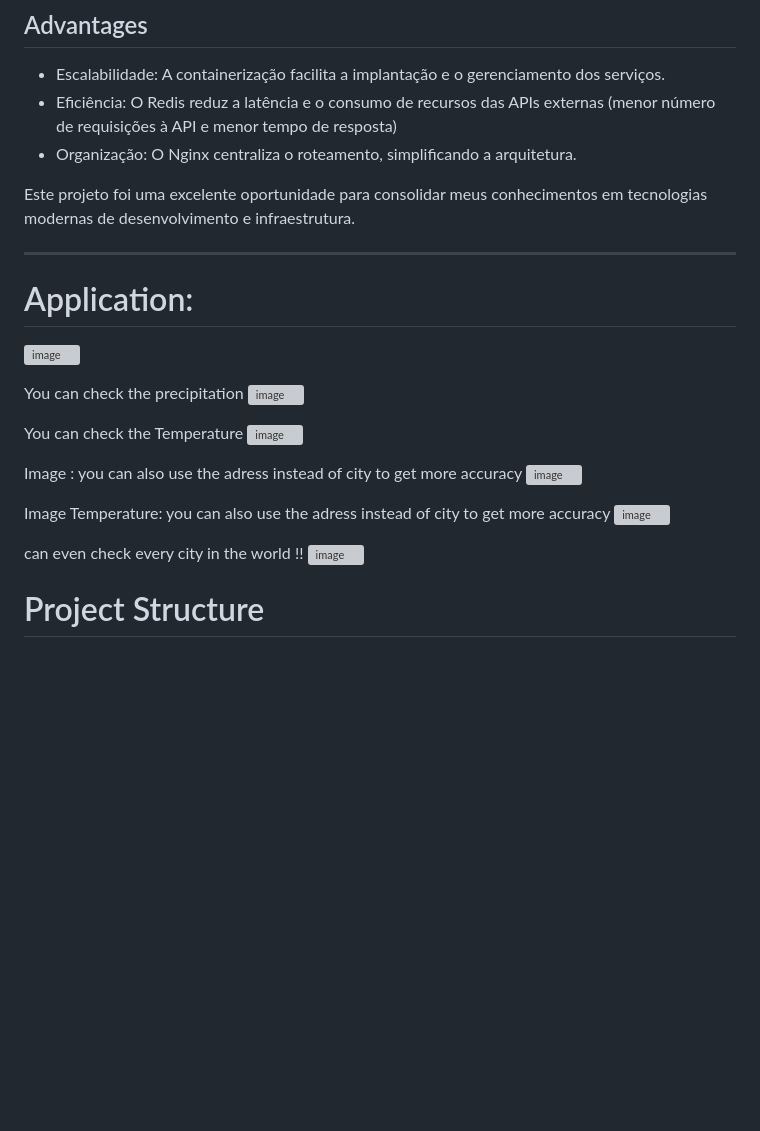
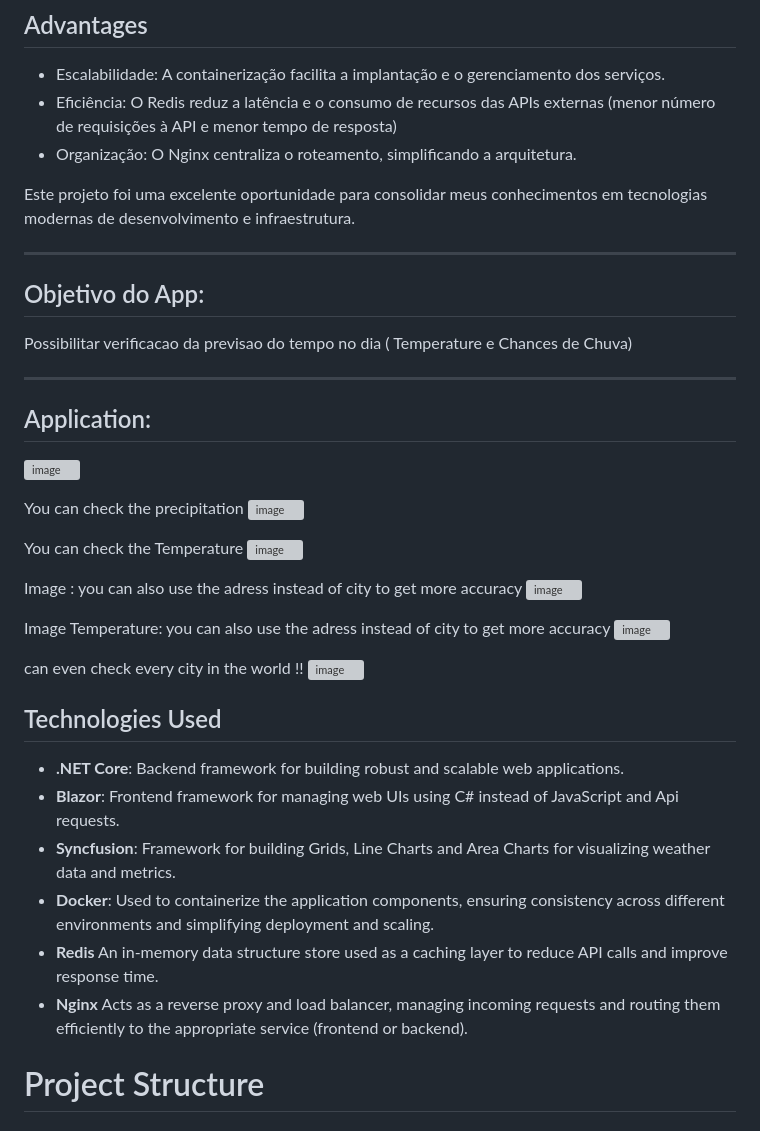
Before and after one commit to FrotaLucas/WheaterApi, a Markdown page: README.md, the part around the change. Rendered like a GitHub page; blank space fills up the shorter version; grey boxes are pictures that could not be loaded.

```diff
--- a/README.md
+++ b/README.md
@@ -28,8 +28,12 @@ Este projeto foi uma excelente oportunidade para consolidar meus conhecimentos e
 
 ---
 
+## Objetivo do App:
+Possibilitar verificacao da previsao do tempo no dia ( Temperature e Chances de Chuva)
 
-# Application:
+---
+
+## Application:
 ![image](https://github.com/user-attachments/assets/ac518dda-33be-4a38-95f7-a1d37348660b)
 
 You can check the precipitation
@@ -50,6 +54,16 @@ Image Temperature: you can also use the adress instead of city to get more accur
 can even check every city in the world !!
 ![image](https://github.com/user-attachments/assets/a161db95-fd90-4257-9e4a-22cfa50b4585)
 
+## Technologies Used
+
+- **.NET Core**: Backend framework for building robust and scalable web applications.
+- **Blazor**: Frontend framework for managing web UIs using C# instead of JavaScript and Api requests.
+- **Syncfusion**: Framework for building Grids, Line Charts and Area Charts for visualizing weather data and metrics.
+- **Docker**: Used to containerize the application components, ensuring consistency across different environments and simplifying deployment and scaling.
+- **Redis** An in-memory data structure store used as a caching layer to reduce API calls and improve response time.
+- **Nginx**  Acts as a reverse proxy and load balancer, managing incoming requests and routing them efficiently to the appropriate service (frontend or backend).
+
+
 # Project Structure
 
 # Arquitetura do Projeto
```
